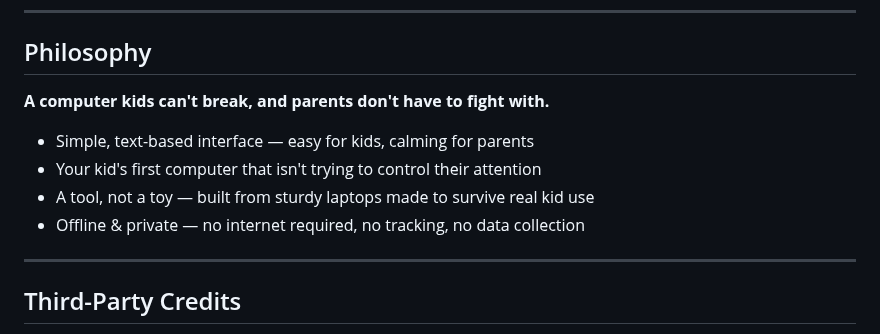
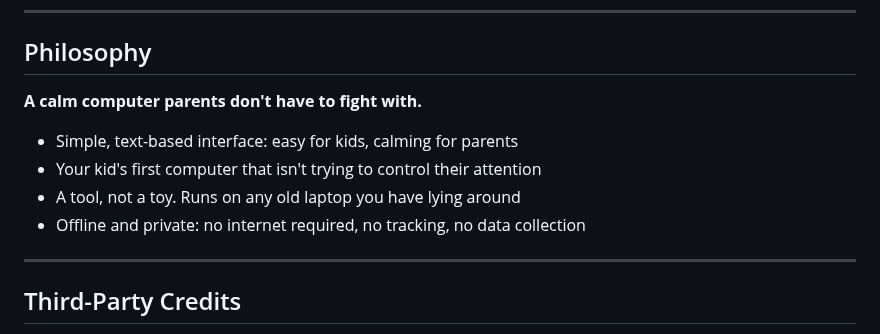
Before and after one commit to purplecomputerorg/purplecomputer, a Markdown page: README.md, the part around one of its changes. Drawn GitHub-style.

```diff
--- a/README.md
+++ b/README.md
@@ -223,12 +223,12 @@ See [guides/architecture-overview.md](guides/architecture-overview.md) for a det
 
 ## Philosophy
 
-**A computer kids can't break, and parents don't have to fight with.**
+**A calm computer parents don't have to fight with.**
 
-- Simple, text-based interface — easy for kids, calming for parents
+- Simple, text-based interface: easy for kids, calming for parents
 - Your kid's first computer that isn't trying to control their attention
-- A tool, not a toy — built from sturdy laptops made to survive real kid use
-- Offline & private — no internet required, no tracking, no data collection
+- A tool, not a toy. Runs on any old laptop you have lying around
+- Offline and private: no internet required, no tracking, no data collection
 
 ---
 
```
Also changed, not shown: other parts of README.md (+6 -6 lines).
